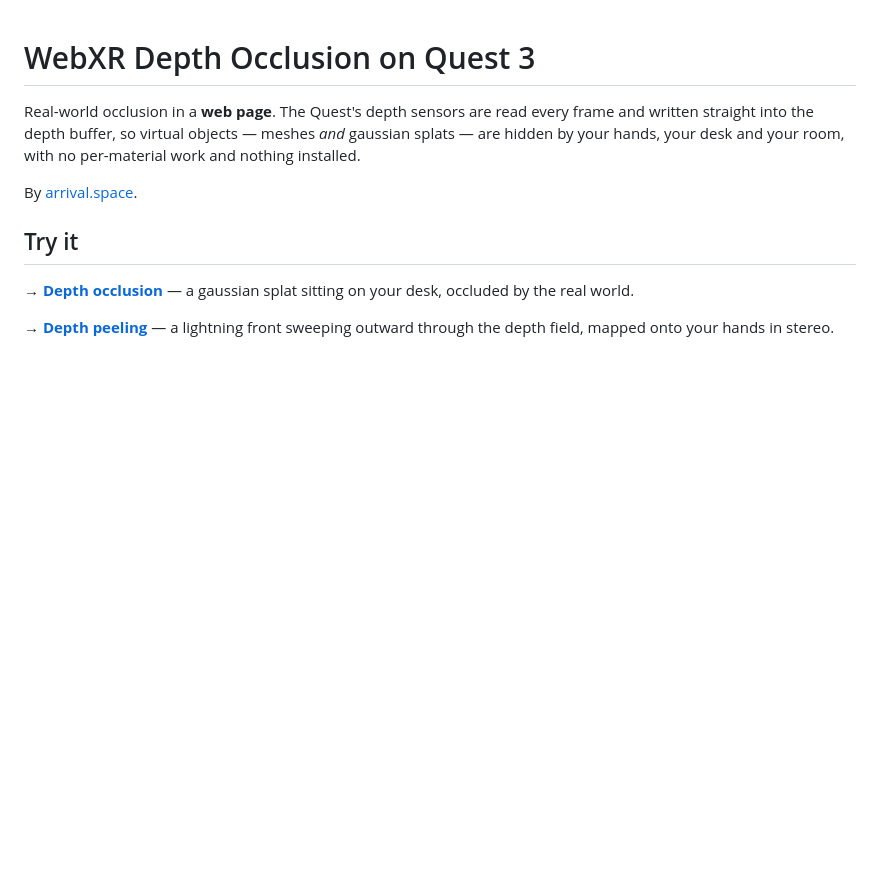
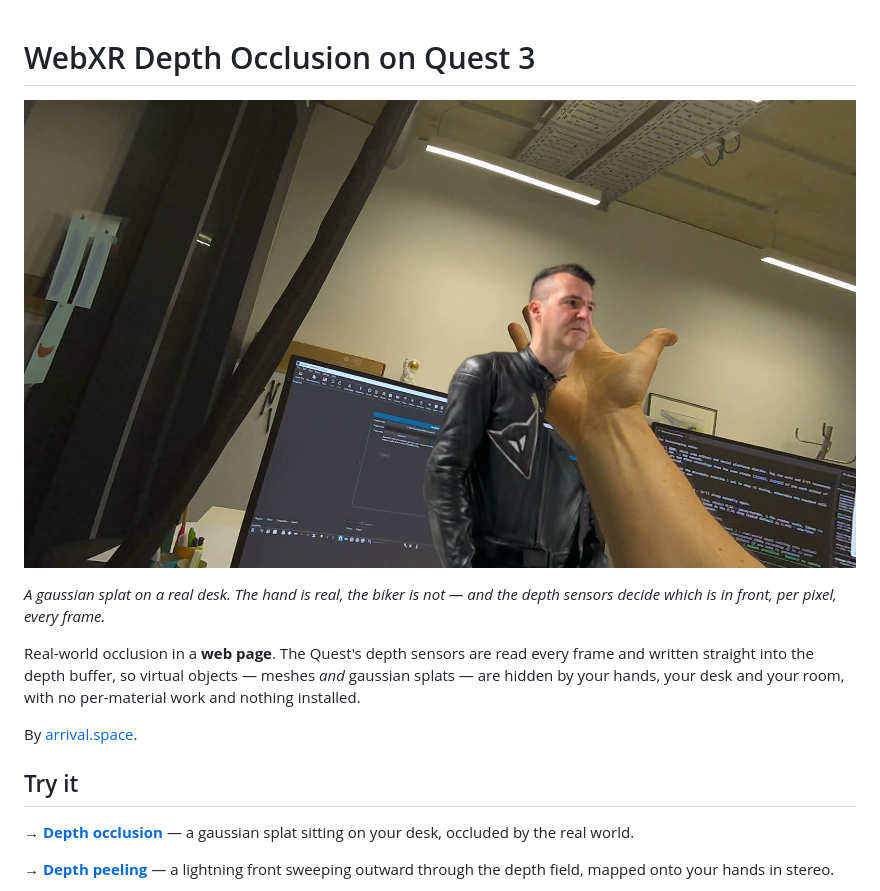
Before and after one commit to arrival-space/playcanvas-vr-twa-demo, a Markdown page: README.md, the part around the change. Drawn GitHub-style; pictures changed too: hero.jpg (added); blank space fills up the shorter version.

Commit message:
add hero image from the undistorted capture

```diff
--- a/README.md
+++ b/README.md
@@ -1,4 +1,9 @@
 # WebXR Depth Occlusion on Quest 3
+
+![A gaussian splat standing on a desk, with a real hand passing in front of it and cleanly occluding it](hero.jpg)
+
+*A gaussian splat on a real desk. The hand is real, the biker is not — and the
+depth sensors decide which is in front, per pixel, every frame.*
 
 Real-world occlusion in a **web page**. The Quest's depth sensors are read every
 frame and written straight into the depth buffer, so virtual objects — meshes
```
